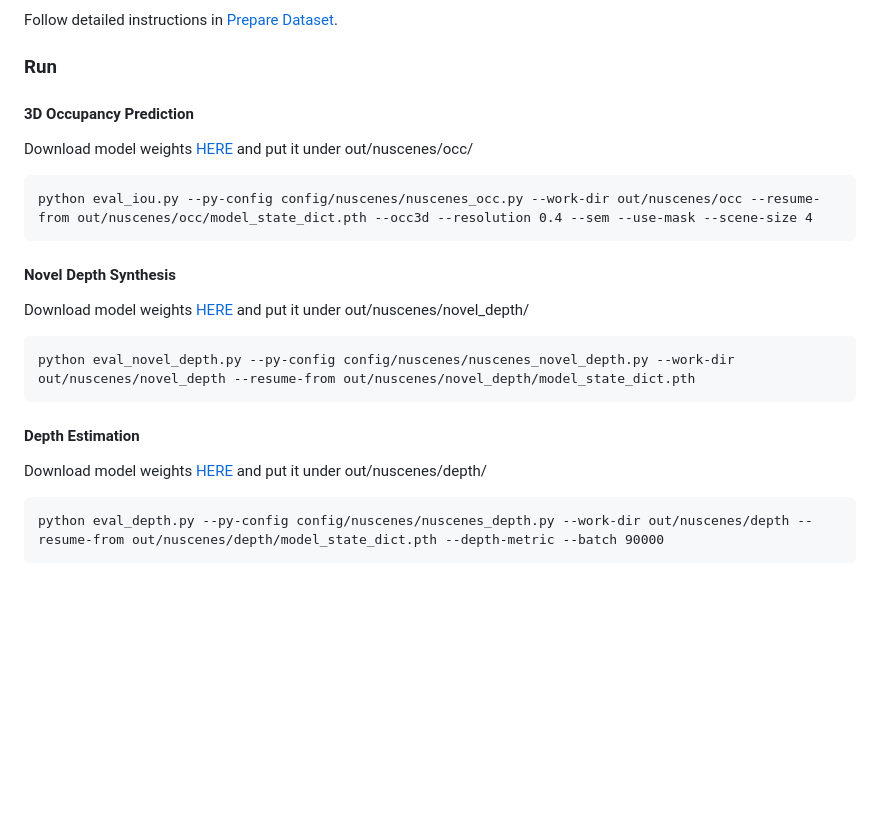
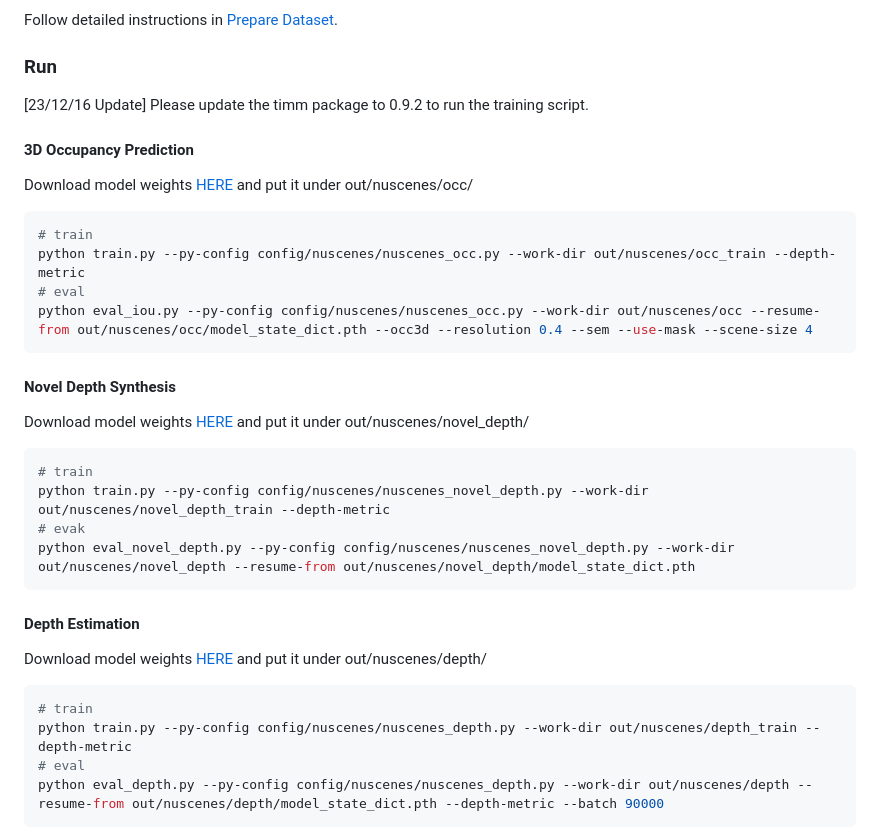
Before and after one commit to huang-yh/SelfOcc, a Markdown page: README.md, the part around the change. Rendered like a GitHub page; blank space fills up the shorter version.

````diff
--- a/README.md
+++ b/README.md
@@ -51,10 +51,15 @@ Follow detailed instructions in [Prepare Dataset](docs/prepare_data.md).
 
 ### Run
 
+[23/12/16 Update] Please update the timm package to 0.9.2 to run the training script.
+
 #### 3D Occupancy Prediction
 
 Download model weights [HERE](https://cloud.tsinghua.edu.cn/f/831c104c82a244e9878a/) and put it under out/nuscenes/occ/
-```
+```bash
+# train
+python train.py --py-config config/nuscenes/nuscenes_occ.py --work-dir out/nuscenes/occ_train --depth-metric
+# eval
 python eval_iou.py --py-config config/nuscenes/nuscenes_occ.py --work-dir out/nuscenes/occ --resume-from out/nuscenes/occ/model_state_dict.pth --occ3d --resolution 0.4 --sem --use-mask --scene-size 4
 ```
 
@@ -62,14 +67,20 @@ python eval_iou.py --py-config config/nuscenes/nuscenes_occ.py --work-dir out/nu
 
 
 Download model weights [HERE](https://cloud.tsinghua.edu.cn/f/2d217cd298a34ed19039/) and put it under out/nuscenes/novel_depth/
-```
+```bash
+# train
+python train.py --py-config config/nuscenes/nuscenes_novel_depth.py --work-dir out/nuscenes/novel_depth_train --depth-metric
+# evak
 python eval_novel_depth.py --py-config config/nuscenes/nuscenes_novel_depth.py --work-dir out/nuscenes/novel_depth --resume-from out/nuscenes/novel_depth/model_state_dict.pth
 ```
 
 #### Depth Estimation
 
 Download model weights [HERE](https://cloud.tsinghua.edu.cn/f/1a722b9139234542ae1e/) and put it under out/nuscenes/depth/
-```
+```bash
+# train
+python train.py --py-config config/nuscenes/nuscenes_depth.py --work-dir out/nuscenes/depth_train --depth-metric
+# eval
 python eval_depth.py --py-config config/nuscenes/nuscenes_depth.py --work-dir out/nuscenes/depth --resume-from out/nuscenes/depth/model_state_dict.pth --depth-metric --batch 90000
 ```
 
````
